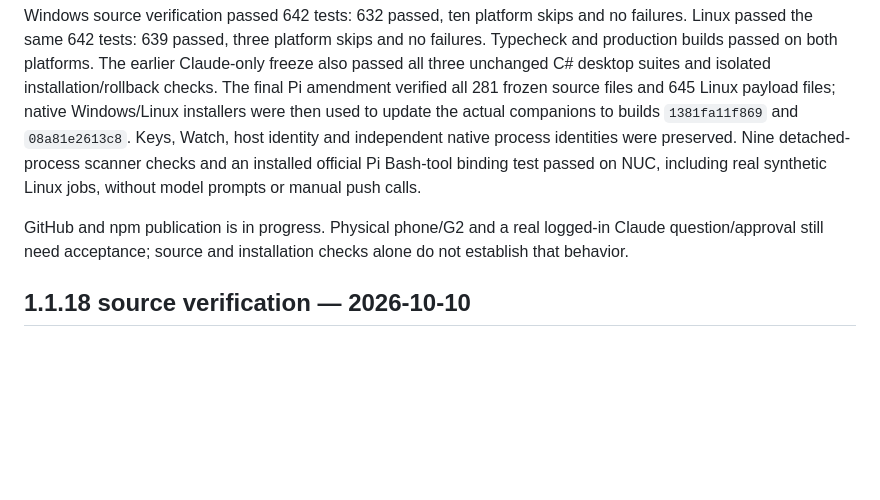
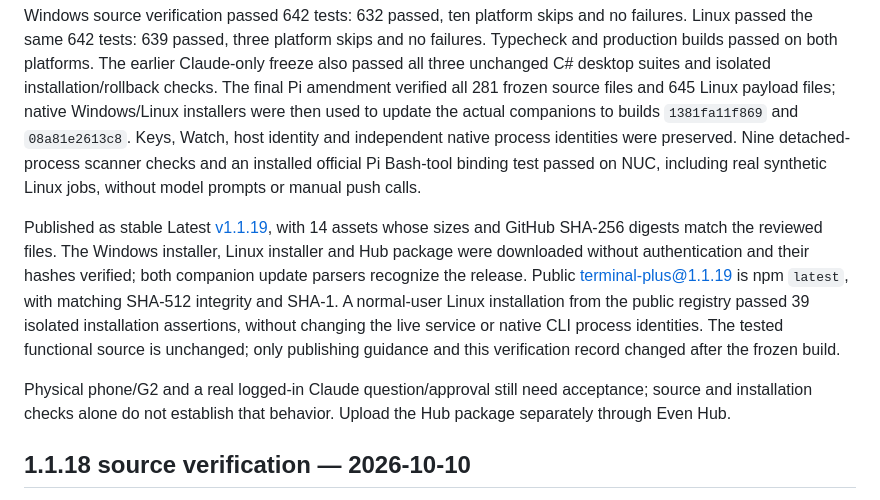
Before and after one commit to Liang-Chu/Even-G2-Terminal-plus, a Markdown page: docs/release-status.md, the part around the change. Drawn GitHub-style; blank space fills up the shorter version.

Commit message:
Record verified Terminal+ 1.1.19 GitHub and npm publication

```diff
--- a/docs/release-status.md
+++ b/docs/release-status.md
@@ -8,7 +8,9 @@ The candidate also corrects Pi completion races: settled callbacks are confirmed
 
 Windows source verification passed 642 tests: 632 passed, ten platform skips and no failures. Linux passed the same 642 tests: 639 passed, three platform skips and no failures. Typecheck and production builds passed on both platforms. The earlier Claude-only freeze also passed all three unchanged C# desktop suites and isolated installation/rollback checks. The final Pi amendment verified all 281 frozen source files and 645 Linux payload files; native Windows/Linux installers were then used to update the actual companions to builds `1381fa11f869` and `08a81e2613c8`. Keys, Watch, host identity and independent native process identities were preserved. Nine detached-process scanner checks and an installed official Pi Bash-tool binding test passed on NUC, including real synthetic Linux jobs, without model prompts or manual push calls.
 
-GitHub and npm publication is in progress. Physical phone/G2 and a real logged-in Claude question/approval still need acceptance; source and installation checks alone do not establish that behavior.
+Published as stable Latest [v1.1.19](https://github.com/Liang-Chu/Even-G2-Terminal-plus/releases/tag/v1.1.19), with 14 assets whose sizes and GitHub SHA-256 digests match the reviewed files. The Windows installer, Linux installer and Hub package were downloaded without authentication and their hashes verified; both companion update parsers recognize the release. Public [terminal-plus@1.1.19](https://www.npmjs.com/package/terminal-plus/v/1.1.19) is npm `latest`, with matching SHA-512 integrity and SHA-1. A normal-user Linux installation from the public registry passed 39 isolated installation assertions, without changing the live service or native CLI process identities. The tested functional source is unchanged; only publishing guidance and this verification record changed after the frozen build.
+
+Physical phone/G2 and a real logged-in Claude question/approval still need acceptance; source and installation checks alone do not establish that behavior. Upload the Hub package separately through Even Hub.
 
 ## 1.1.18 source verification — 2026-10-10
 
```
